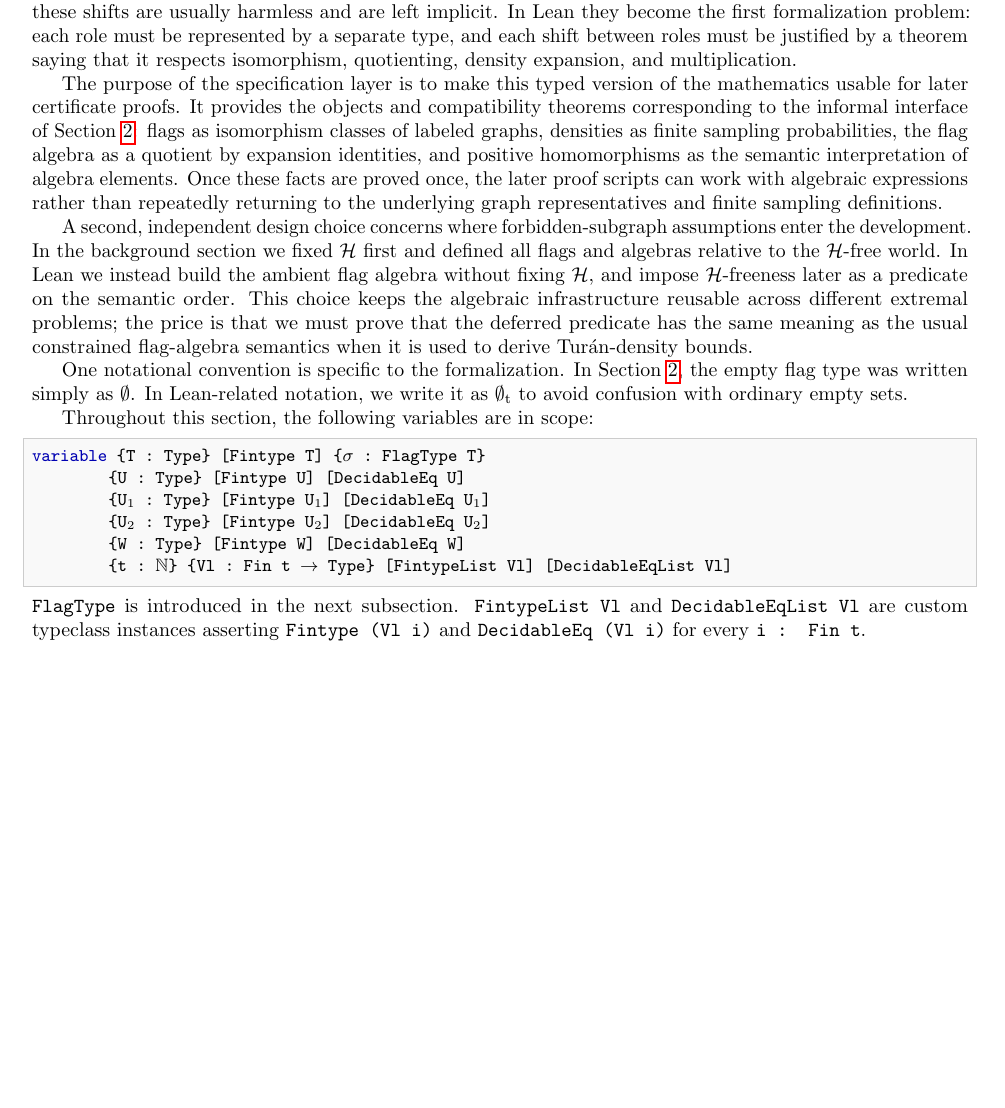
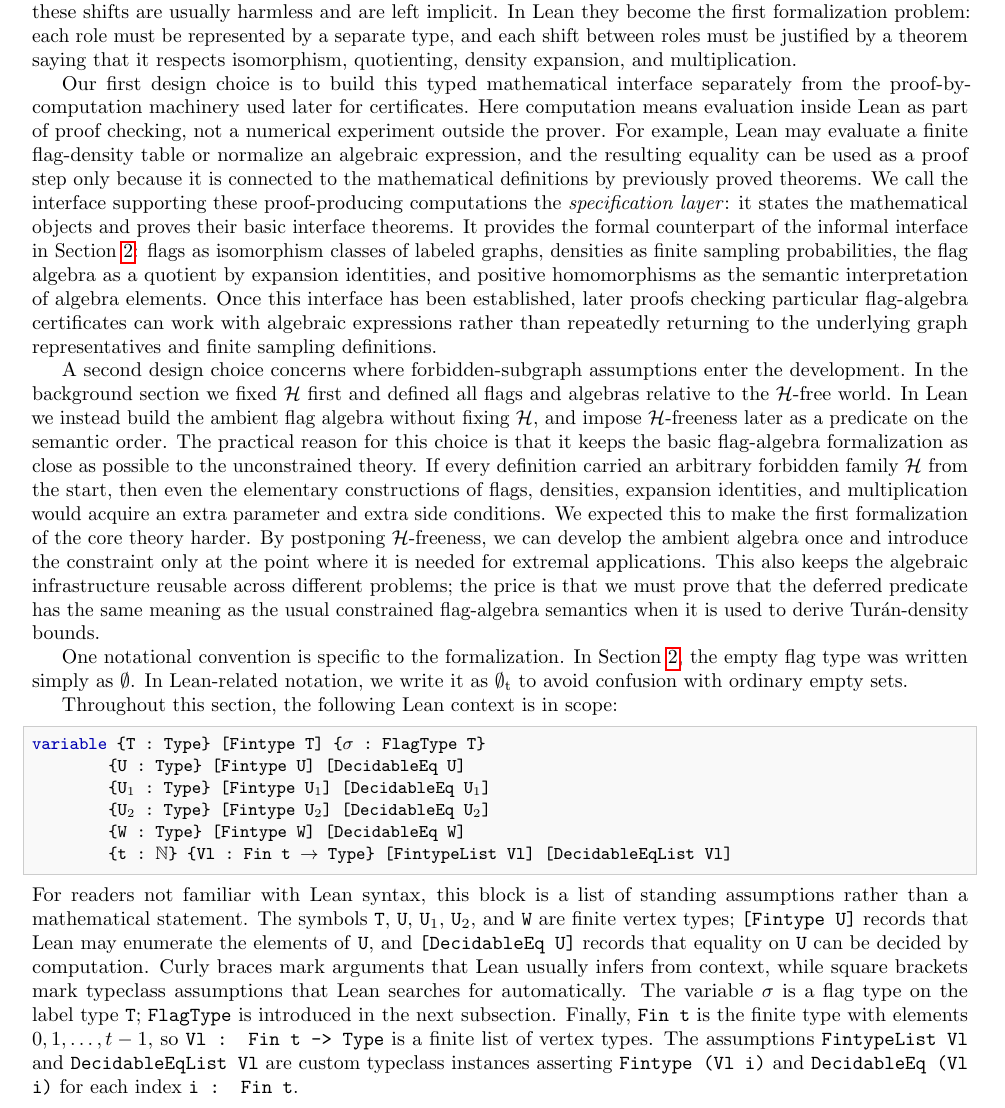
Before and after one commit to taeyool/lean-flag-algebras, a LaTeX paper (papers/POPL27/paper_draft.tex): part of page 9 of 34, cut so that both start at the same text, the shorter picture padded with empty space. Compiled offline with pdfLaTeX.

Commit message:
editing the introductory part of Section 3

```diff
--- a/papers/POPL27/paper_draft.tex
+++ b/papers/POPL27/paper_draft.tex
@@ -1289,32 +1289,50 @@ by a separate type, and each shift between roles must be justified by a theorem
 saying that it respects isomorphism, quotienting, density expansion, and
 multiplication.
 
-The purpose of the specification layer is to make this typed version of the
-mathematics usable for later certificate proofs.  It provides the objects and
-compatibility theorems corresponding to the informal interface of
+Our first design choice is to build this typed mathematical interface
+separately from the proof-by-computation machinery used later for certificates.
+Here computation means evaluation inside Lean as part of proof checking, not a
+numerical experiment outside the prover.  For example, Lean may evaluate a
+finite flag-density table or normalize an algebraic expression, and the
+resulting equality can be used as a proof step only because it is connected to
+the mathematical definitions by previously proved theorems.  We call the
+interface supporting these proof-producing computations the
+\emph{specification layer}: it states the mathematical objects and proves their
+basic interface theorems.  It provides the formal counterpart of the informal
+interface in
 Section~\ref{sec:background}: flags as isomorphism classes of labeled graphs,
 densities as finite sampling probabilities, the flag algebra as a quotient by
 expansion identities, and positive homomorphisms as the semantic interpretation
-of algebra elements.  Once these facts are proved once, the later proof scripts
-can work with algebraic expressions rather than repeatedly returning to the
-underlying graph representatives and finite sampling definitions.
-
-A second, independent design choice concerns where forbidden-subgraph
-assumptions enter the development.  In the background section we fixed
+of algebra elements.  Once this interface has been established, later proofs
+checking particular flag-algebra certificates can work with algebraic
+expressions rather than repeatedly returning to the underlying graph
+representatives and finite sampling definitions.
+
+A second design choice concerns where forbidden-subgraph assumptions enter
+the development.  In the background section we fixed
 $\mathcal{H}$ first and defined all flags and algebras relative to the
 $\mathcal{H}$-free world.  In Lean we instead build the ambient flag algebra
 without fixing $\mathcal{H}$, and impose $\mathcal{H}$-freeness later as a
-predicate on the semantic order.  This choice keeps the algebraic infrastructure
-reusable across different extremal problems; the price is that we must prove
-that the deferred predicate has the same meaning as the usual constrained
-flag-algebra semantics when it is used to derive Tur\'an-density bounds.
+predicate on the semantic order.  The practical reason for this choice is that
+it keeps the basic flag-algebra formalization as close as possible to the
+unconstrained theory.  If every definition carried an arbitrary forbidden
+family $\mathcal{H}$ from the start, then even the elementary constructions of
+flags, densities, expansion identities, and multiplication would acquire an
+extra parameter and extra side conditions.  We expected this to make the first
+formalization of the core theory harder.  By postponing $\mathcal{H}$-freeness,
+we can develop the ambient algebra once and introduce the constraint only at
+the point where it is needed for extremal applications.  This also keeps the
+algebraic infrastructure reusable across different problems; the price is that
+we must prove that the deferred predicate has the same meaning as the usual
+constrained flag-algebra semantics when it is used to derive Tur\'an-density
+bounds.
 
 One notational convention is specific to the formalization.  In
 Section~\ref{sec:background}, the empty flag type was written simply as
 $\emptyset$.  In Lean-related notation, we write it as $\emptyt$ to avoid
 confusion with ordinary empty sets.
 
-Throughout this section, the following variables are in scope:
+Throughout this section, the following Lean context is in scope:
 \begin{lstlisting}
 variable {T : Type} [Fintype T] {(*@$\sigma$@*) : FlagType T}
          {U : Type}  [Fintype U]  [DecidableEq U]
@@ -1323,9 +1341,20 @@ variable {T : Type} [Fintype T] {(*@$\sigma$@*) : FlagType T}
          {W : Type} [Fintype W] [DecidableEq W]
          {t : (*@$\mathbb{N}$@*)} {Vl : Fin t (*@$\to$@*) Type} [FintypeList Vl] [DecidableEqList Vl]
 \end{lstlisting}
-\lean{FlagType} is introduced in the next subsection.
-\lean{FintypeList Vl} and \lean{DecidableEqList Vl} are custom typeclass instances
-asserting \lean{Fintype (Vl i)} and \lean{DecidableEq (Vl i)} for every \lean{i : Fin t}.
+For readers not familiar with Lean syntax, this block is a list of standing
+assumptions rather than a mathematical statement.  The symbols \lean{T},
+\lean{U}, \lean{U$_1$}, \lean{U$_2$}, and \lean{W} are finite vertex types;
+\lean{[Fintype U]} records that Lean may enumerate the elements of \lean{U},
+and \lean{[DecidableEq U]} records that equality on \lean{U} can be decided by
+computation.  Curly braces mark arguments that Lean usually infers from
+context, while square brackets mark typeclass assumptions that Lean searches
+for automatically.  The variable $\sigma$ is a flag type on the label type
+\lean{T}; \lean{FlagType} is introduced in the next subsection.  Finally,
+\lean{Fin t} is the finite type with elements $0,1,\ldots,t-1$, so
+\lean{Vl : Fin t -> Type} is a finite list of vertex types.  The assumptions
+\lean{FintypeList Vl} and \lean{DecidableEqList Vl} are custom typeclass
+instances asserting \lean{Fintype (Vl i)} and \lean{DecidableEq (Vl i)} for
+each index \lean{i : Fin t}.
 
 \subsection{Flag Types and Flags}
 \label{sec:flagtypes}
```
